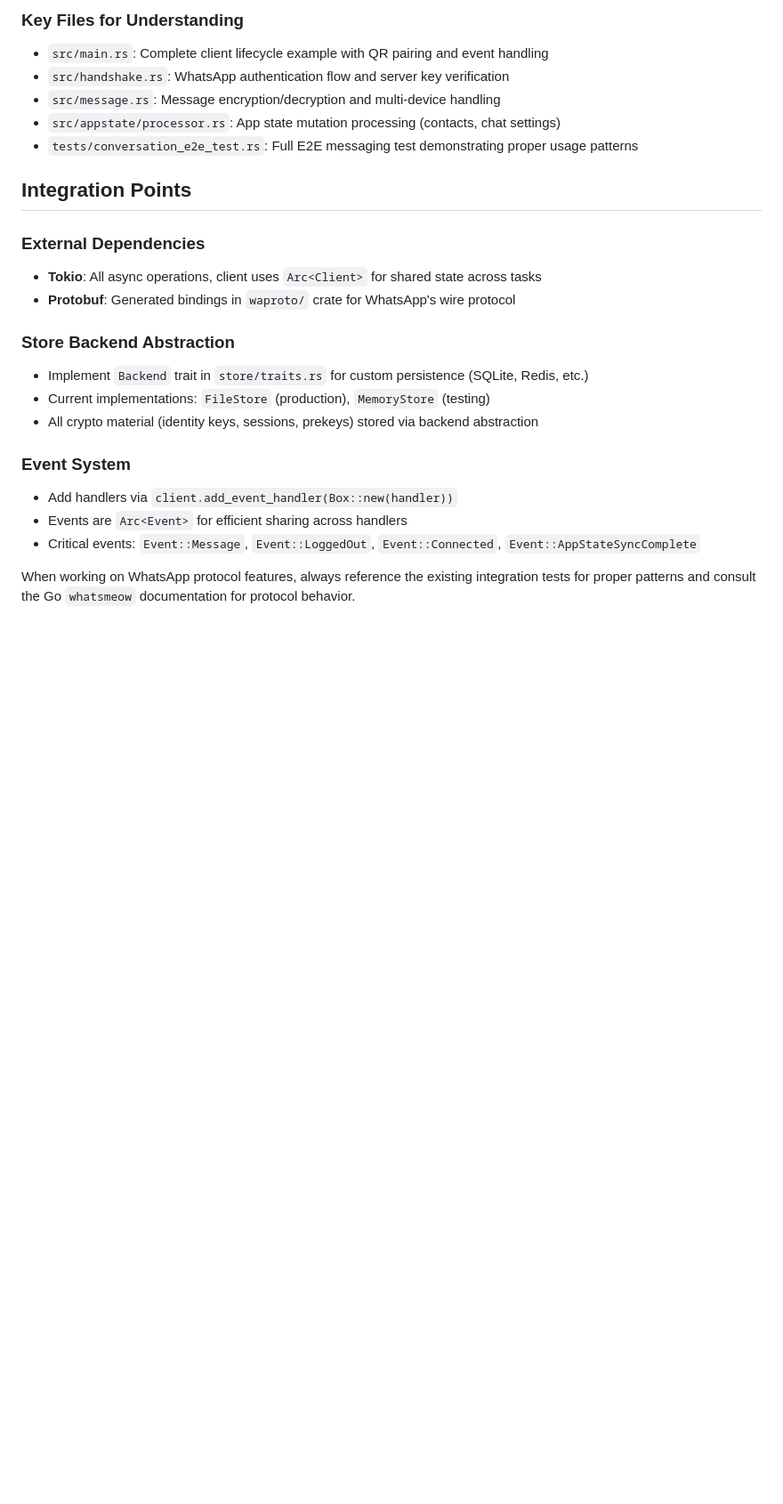
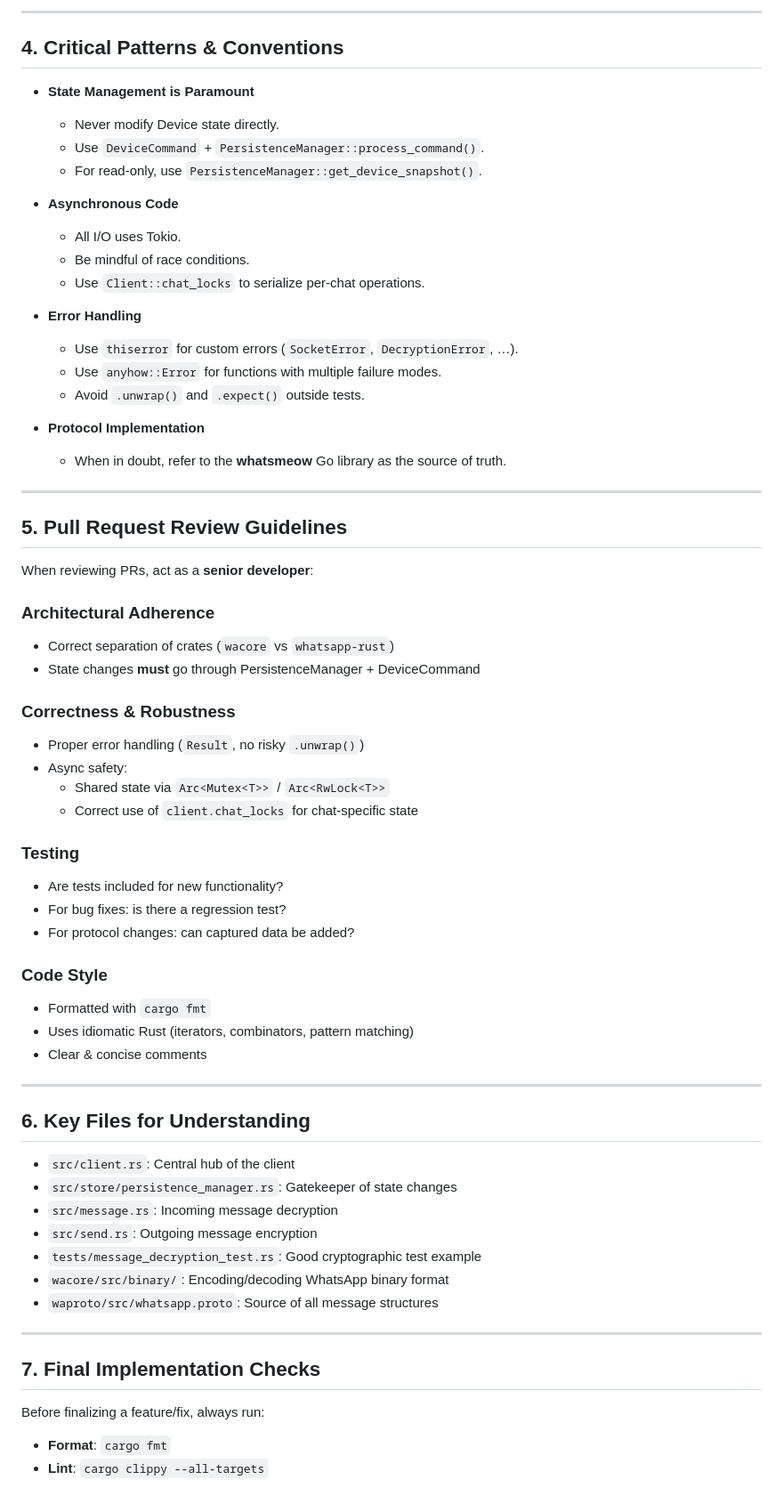
Before and after one commit to jlucaso1/whatsapp-rust, a Markdown page: .github/copilot-instructions.md, the part around one of its changes. Shown at 89% size. Drawn GitHub-style; blank space fills up the shorter version.

```diff
--- a/.github/copilot-instructions.md
+++ b/.github/copilot-instructions.md
@@ -69,25 +55,76 @@ cargo fmt
 
-### Key Files for Understanding
-- `src/main.rs`: Complete client lifecycle example with QR pairing and event handling
-- `src/handshake.rs`: WhatsApp authentication flow and server key verification
-- `src/message.rs`: Message encryption/decryption and multi-device handling
-- `src/appstate/processor.rs`: App state mutation processing (contacts, chat settings)
-- `tests/conversation_e2e_test.rs`: Full E2E messaging test demonstrating proper usage patterns
+---
 
-## Integration Points
+## 4. Critical Patterns & Conventions
 
-### External Dependencies
-- **Tokio**: All async operations, client uses `Arc<Client>` for shared state across tasks
-- **Protobuf**: Generated bindings in `waproto/` crate for WhatsApp's wire protocol
+- **State Management is Paramount**
 
-### Store Backend Abstraction
-- Implement `Backend` trait in `store/traits.rs` for custom persistence (SQLite, Redis, etc.)
-- Current implementations: `FileStore` (production), `MemoryStore` (testing)
-- All crypto material (identity keys, sessions, prekeys) stored via backend abstraction
+  - Never modify Device state directly.
+  - Use `DeviceCommand` + `PersistenceManager::process_command()`.
+  - For read-only, use `PersistenceManager::get_device_snapshot()`.
 
-### Event System
-- Add handlers via `client.add_event_handler(Box::new(handler))`
-- Events are `Arc<Event>` for efficient sharing across handlers
-- Critical events: `Event::Message`, `Event::LoggedOut`, `Event::Connected`, `Event::AppStateSyncComplete`
+- **Asynchronous Code**
 
-When working on WhatsApp protocol features, always reference the existing integration tests for proper patterns and consult the Go `whatsmeow` documentation for protocol behavior.
+  - All I/O uses Tokio.
+  - Be mindful of race conditions.
+  - Use `Client::chat_locks` to serialize per-chat operations.
+
+- **Error Handling**
+
+  - Use `thiserror` for custom errors (`SocketError`, `DecryptionError`, …).
+  - Use `anyhow::Error` for functions with multiple failure modes.
+  - Avoid `.unwrap()` and `.expect()` outside tests.
+
+- **Protocol Implementation**
+  - When in doubt, refer to the **whatsmeow** Go library as the source of truth.
+
+---
+
+## 5. Pull Request Review Guidelines
+
+When reviewing PRs, act as a **senior developer**:
+
+### Architectural Adherence
+
+- Correct separation of crates (`wacore` vs `whatsapp-rust`)
+- State changes **must** go through PersistenceManager + DeviceCommand
+
+### Correctness & Robustness
+
+- Proper error handling (`Result`, no risky `.unwrap()`)
+- Async safety:
+  - Shared state via `Arc<Mutex<T>>` / `Arc<RwLock<T>>`
+  - Correct use of `client.chat_locks` for chat-specific state
+
+### Testing
+
+- Are tests included for new functionality?
+- For bug fixes: is there a regression test?
+- For protocol changes: can captured data be added?
+
+### Code Style
+
+- Formatted with `cargo fmt`
+- Uses idiomatic Rust (iterators, combinators, pattern matching)
+- Clear & concise comments
+
+---
+
+## 6. Key Files for Understanding
+
+- `src/client.rs`: Central hub of the client
+- `src/store/persistence_manager.rs`: Gatekeeper of state changes
+- `src/message.rs`: Incoming message decryption
+- `src/send.rs`: Outgoing message encryption
+- `tests/message_decryption_test.rs`: Good cryptographic test example
+- `wacore/src/binary/`: Encoding/decoding WhatsApp binary format
+- `waproto/src/whatsapp.proto`: Source of all message structures
+
+---
+
+## 7. Final Implementation Checks
+
+Before finalizing a feature/fix, always run:
+
+- **Format**: `cargo fmt`
+- **Lint**: `cargo clippy --all-targets`
```
Also changed, not shown: other parts of .github/copilot-instructions.md (+36 -50 lines).
